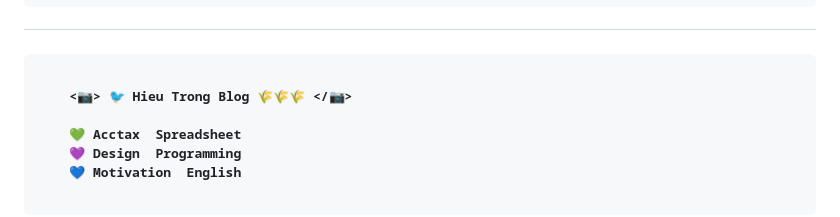
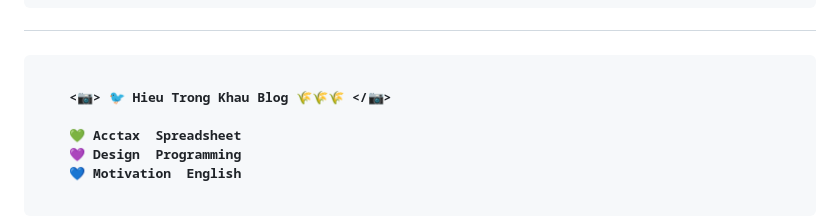
Before and after one commit to MrBlackBeeOsn/test2, a Markdown page: README.md, the part around the change. Rendered like a GitHub page.

````diff
--- a/README.md
+++ b/README.md
@@ -16,7 +16,7 @@
 
 ```js
 
-    <📷> 🐦 Hieu Trong Blog 🌾🌾🌾 </📷>
+    <📷> 🐦 Hieu Trong Khau Blog 🌾🌾🌾 </📷>
 
     💚 Acctax  Spreadsheet
     💜 Design  Programming
````
